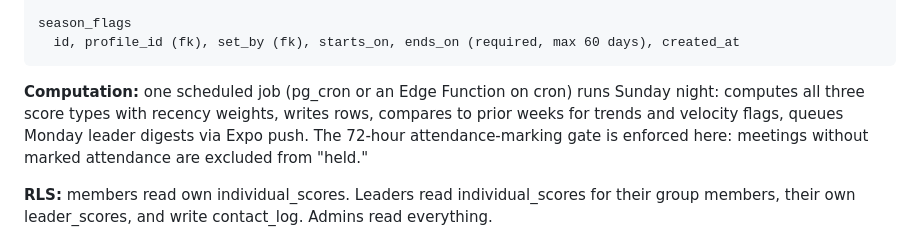
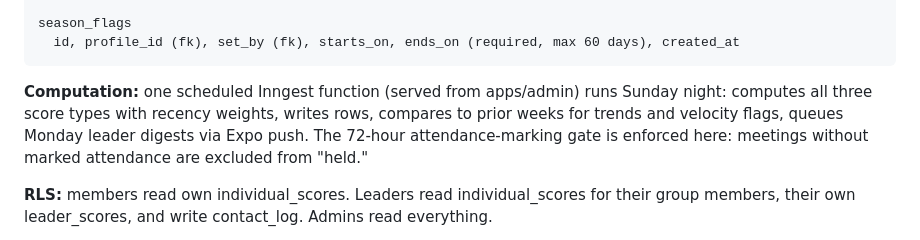
Before and after one commit to mannupapp-lfcc/man-up, a Markdown page: docs/scoring-plan.md, the part around the change. Drawn GitHub-style.

````diff
--- a/docs/scoring-plan.md
+++ b/docs/scoring-plan.md
@@ -224,7 +224,7 @@ season_flags
   id, profile_id (fk), set_by (fk), starts_on, ends_on (required, max 60 days), created_at
 ```
 
-**Computation:** one scheduled job (pg_cron or an Edge Function on cron) runs Sunday night: computes all three score types with recency weights, writes rows, compares to prior weeks for trends and velocity flags, queues Monday leader digests via Expo push. The 72-hour attendance-marking gate is enforced here: meetings without marked attendance are excluded from "held."
+**Computation:** one scheduled Inngest function (served from apps/admin) runs Sunday night: computes all three score types with recency weights, writes rows, compares to prior weeks for trends and velocity flags, queues Monday leader digests via Expo push. The 72-hour attendance-marking gate is enforced here: meetings without marked attendance are excluded from "held."
 
 **RLS:** members read own individual_scores. Leaders read individual_scores for their group members, their own leader_scores, and write contact_log. Admins read everything.
 
````
Also changed, not shown: docs/product-map.md (+7 -7 lines).
